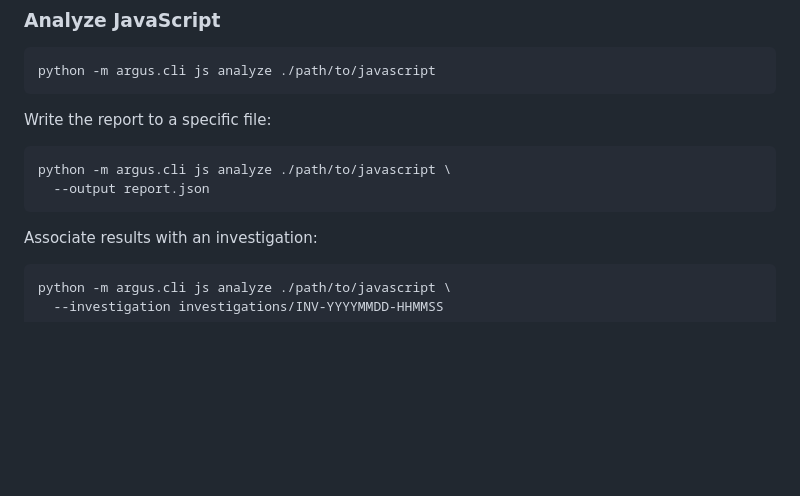
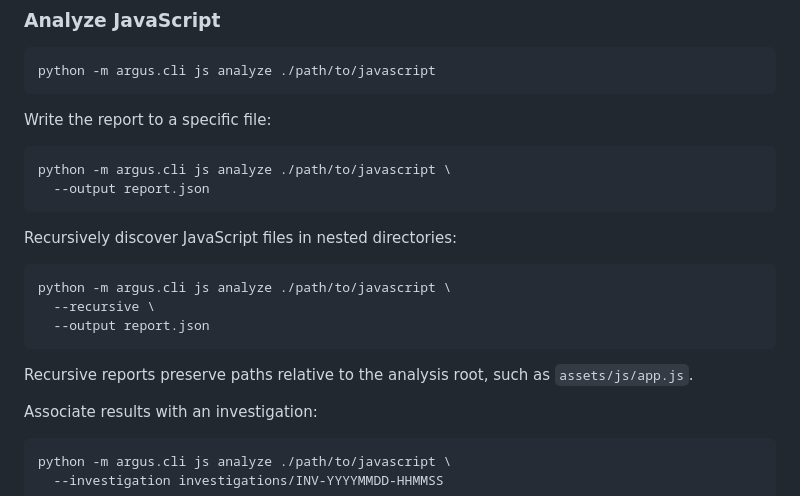
Before and after one commit to jonathanrey87/Astranyx, a Markdown page: README.md, the part around the change. Drawn GitHub-style; blank space fills up the shorter version.

Commit message:
Document recursive JavaScript analysis

````diff
--- a/README.md
+++ b/README.md
@@ -144,6 +144,16 @@ Write the report to a specific file:
 python -m argus.cli js analyze ./path/to/javascript \
   --output report.json
 ```
+
+Recursively discover JavaScript files in nested directories:
+
+```bash
+python -m argus.cli js analyze ./path/to/javascript \
+  --recursive \
+  --output report.json
+```
+
+Recursive reports preserve paths relative to the analysis root, such as `assets/js/app.js`.
 
 Associate results with an investigation:
 
````
